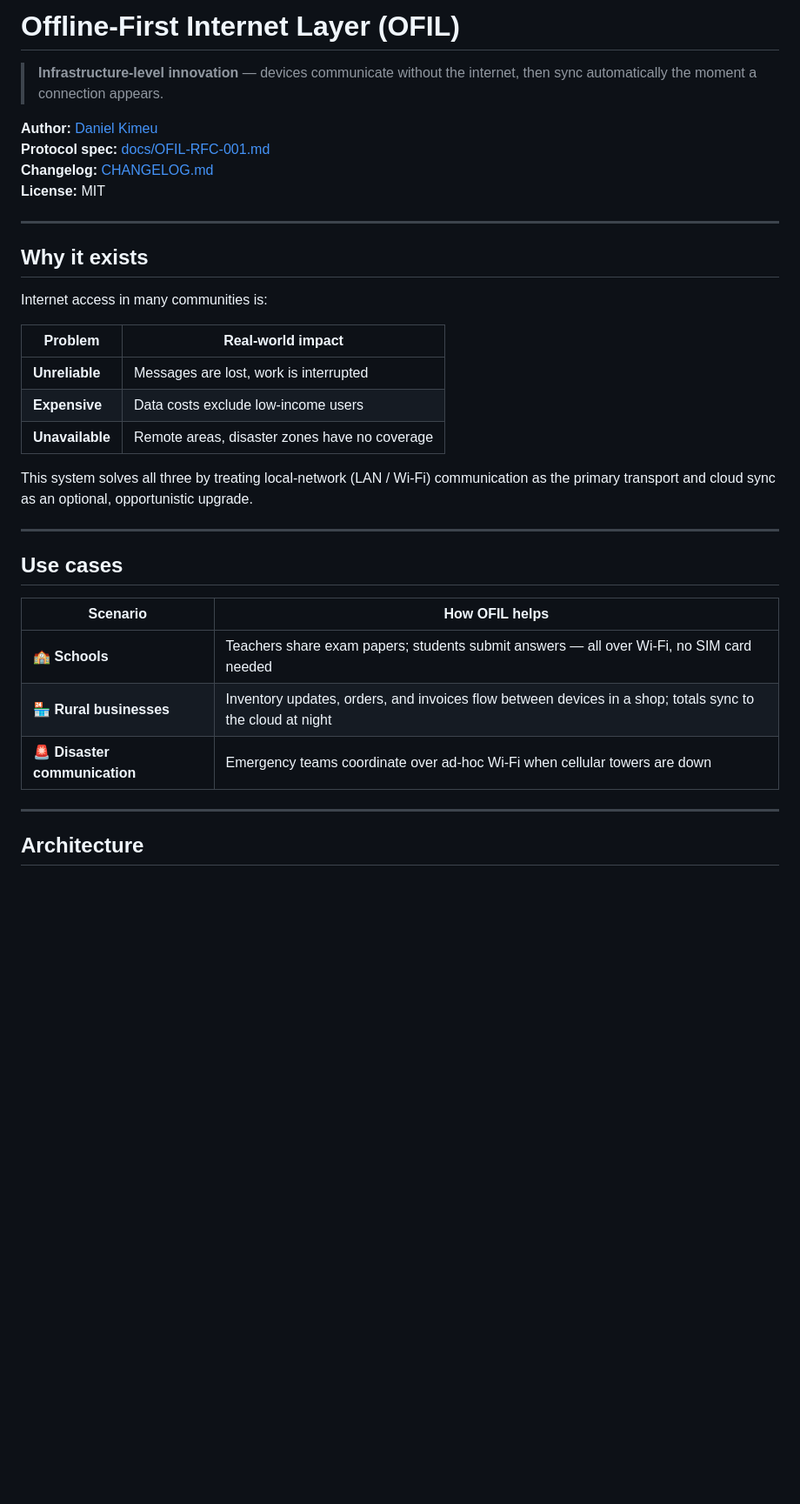
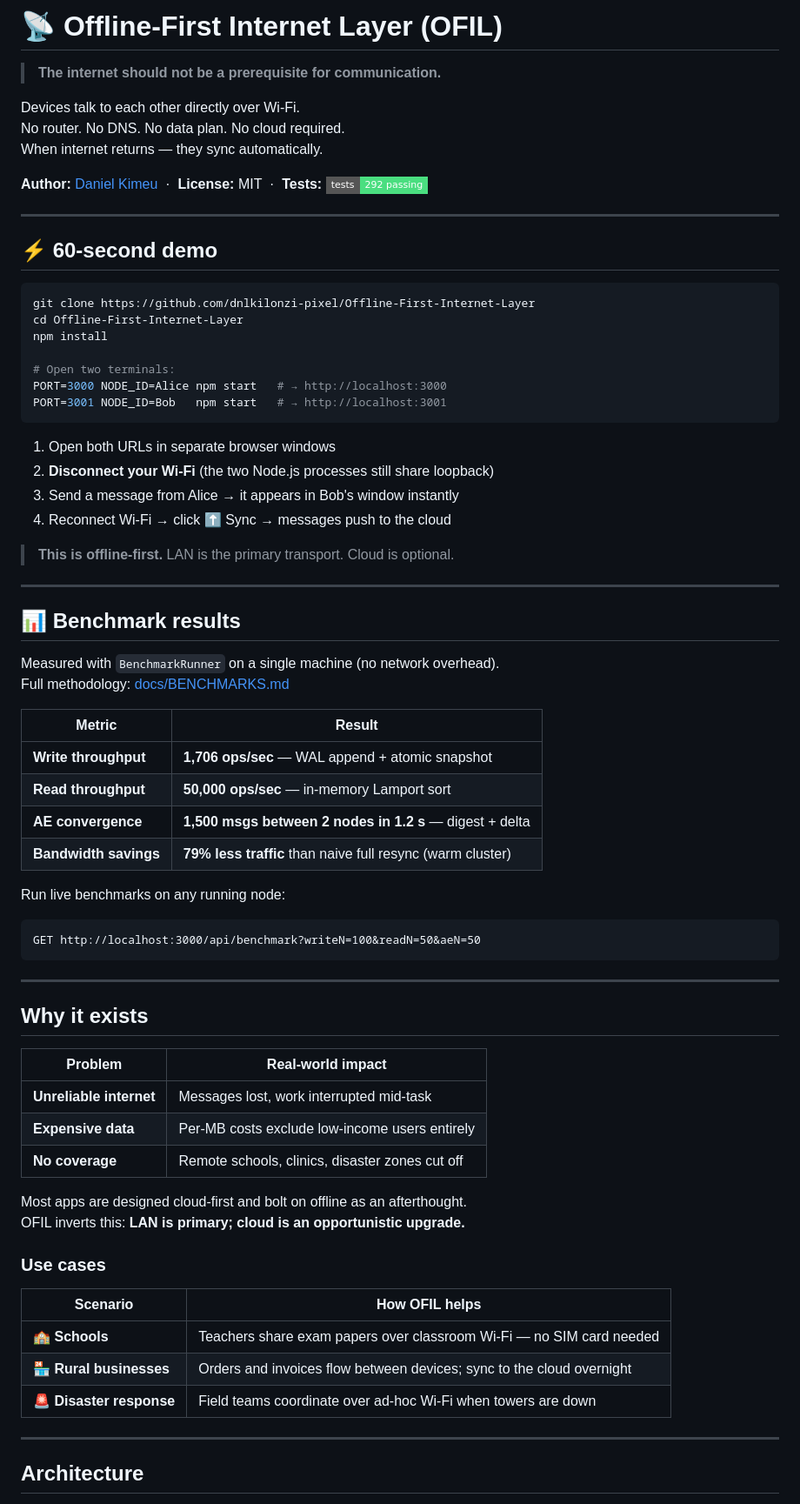
Before and after one commit to dnlkilonzi-pixel/Offline-First-Internet-Layer, a Markdown page: README.md, the part around one of its changes. Shown at 87% size. Rendered like a GitHub page; badges without logos; blank space fills up the shorter version.

````diff
--- a/README.md
+++ b/README.md
@@ -1,37 +1,76 @@
-# Offline-First Internet Layer (OFIL)
+# 📡 Offline-First Internet Layer (OFIL)
 
-> **Infrastructure-level innovation** — devices communicate without the internet, then
-> sync automatically the moment a connection appears.
+> **The internet should not be a prerequisite for communication.**
 
-**Author:** [Daniel Kimeu](https://github.com/dnlkilonzi-pixel)
-**Protocol spec:** [docs/OFIL-RFC-001.md](docs/OFIL-RFC-001.md)
-**Changelog:** [CHANGELOG.md](CHANGELOG.md)
-**License:** MIT
+Devices talk to each other directly over Wi-Fi.
+No router. No DNS. No data plan. No cloud required.
+When internet returns — they sync automatically.
+
+**Author:** [Daniel Kimeu](https://github.com/dnlkilonzi-pixel) &nbsp;·&nbsp;
+**License:** MIT &nbsp;·&nbsp;
+**Tests:** ![292 passing](https://img.shields.io/badge/tests-292%20passing-4ade80?style=flat-square)
+
+---
+
+## ⚡ 60-second demo
+
+```bash
+git clone https://github.com/dnlkilonzi-pixel/Offline-First-Internet-Layer
+cd Offline-First-Internet-Layer
+npm install
+
+# Open two terminals:
+PORT=3000 NODE_ID=Alice npm start   # → http://localhost:3000
+PORT=3001 NODE_ID=Bob   npm start   # → http://localhost:3001
+```
+
+1. Open both URLs in separate browser windows
+2. **Disconnect your Wi-Fi** (the two Node.js processes still share loopback)
+3. Send a message from Alice → it appears in Bob's window instantly
+4. Reconnect Wi-Fi → click ⬆ Sync → messages push to the cloud
+
+> **This is offline-first.** LAN is the primary transport. Cloud is optional.
+
+---
+
+## 📊 Benchmark results
+
+Measured with `BenchmarkRunner` on a single machine (no network overhead).
+Full methodology: [docs/BENCHMARKS.md](docs/BENCHMARKS.md)
+
+| Metric | Result |
+|--------|--------|
+| **Write throughput** | **1,706 ops/sec** — WAL append + atomic snapshot |
+| **Read throughput** | **50,000 ops/sec** — in-memory Lamport sort |
+| **AE convergence** | **1,500 msgs between 2 nodes in 1.2 s** — digest + delta |
+| **Bandwidth savings** | **79% less traffic** than naive full resync (warm cluster) |
+
+Run live benchmarks on any running node:
+
+```
+GET http://localhost:3000/api/benchmark?writeN=100&readN=50&aeN=50
+```
 
 ---
 
 ## Why it exists
 
-Internet access in many communities is:
-
 | Problem | Real-world impact |
 |---------|-------------------|
-| **Unreliable** | Messages are lost, work is interrupted |
-| **Expensive** | Data costs exclude low-income users |
-| **Unavailable** | Remote areas, disaster zones have no coverage |
+| **Unreliable internet** | Messages lost, work interrupted mid-task |
+| **Expensive data** | Per-MB costs exclude low-income users entirely |
+| **No coverage** | Remote schools, clinics, disaster zones cut off |
 
-This system solves all three by treating local-network (LAN / Wi-Fi) communication
-as the primary transport and cloud sync as an optional, opportunistic upgrade.
+Most apps are designed cloud-first and bolt on offline as an afterthought.
+OFIL inverts this: **LAN is primary; cloud is an opportunistic upgrade.**
 
----
-
-## Use cases
+### Use cases
 
 | Scenario | How OFIL helps |
 |----------|----------------|
-| 🏫 **Schools** | Teachers share exam papers; students submit answers — all over Wi-Fi, no SIM card needed |
-| 🏪 **Rural businesses** | Inventory updates, orders, and invoices flow between devices in a shop; totals sync to the cloud at night |
-| 🚨 **Disaster communication** | Emergency teams coordinate over ad-hoc Wi-Fi when cellular towers are down |
+| 🏫 **Schools** | Teachers share exam papers over classroom Wi-Fi — no SIM card needed |
+| 🏪 **Rural businesses** | Orders and invoices flow between devices; sync to the cloud overnight |
+| 🚨 **Disaster response** | Field teams coordinate over ad-hoc Wi-Fi when towers are down |
 
 ---
 
````
Also changed, not shown: other parts of README.md (+98 -123 lines).
